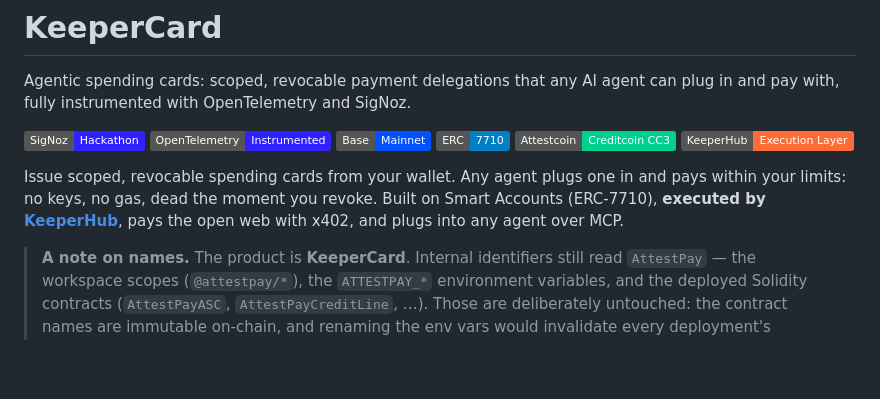
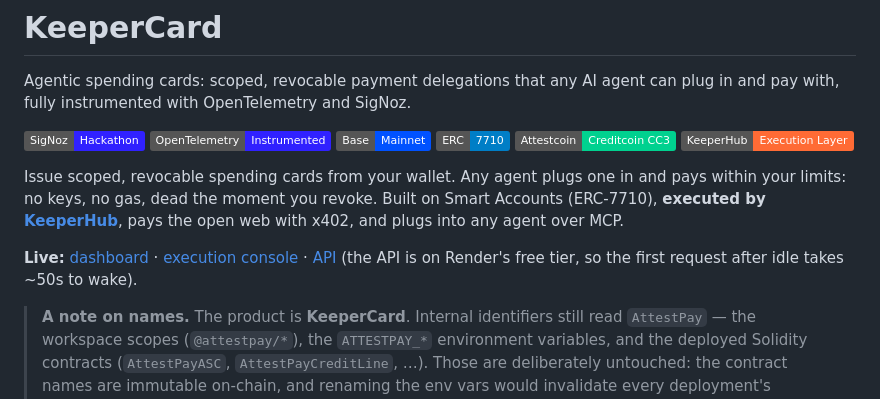
Before and after one commit to LSUDOKO/KeeperCard, a Markdown page: README.md, the part around the change. Rendered like a GitHub page; badges without logos; blank space fills up the shorter version.

Commit message:
docs(readme): link the live dashboard, execution console and API

```diff
--- a/README.md
+++ b/README.md
@@ -14,6 +14,11 @@ Agentic spending cards: scoped, revocable payment delegations that any AI agent
 [![KeeperHub](https://img.shields.io/badge/KeeperHub-Execution%20Layer-ff6b35)](https://keeperhub.com)
 
 Issue scoped, revocable spending cards from your wallet. Any agent plugs one in and pays within your limits: no keys, no gas, dead the moment you revoke. Built on Smart Accounts (ERC-7710), **executed by [KeeperHub](https://keeperhub.com)**, pays the open web with x402, and plugs into any agent over MCP.
+
+**Live:** [dashboard](https://keepercard-dashboard.adoranto737.workers.dev) ·
+[execution console](https://keepercard-dashboard.adoranto737.workers.dev/keeperhub) ·
+[API](https://keepercard-api.onrender.com/health)
+(the API is on Render's free tier, so the first request after idle takes ~50s to wake).
 
 > **A note on names.** The product is **KeeperCard**. Internal identifiers still read
 > `AttestPay` — the workspace scopes (`@attestpay/*`), the `ATTESTPAY_*` environment
```
